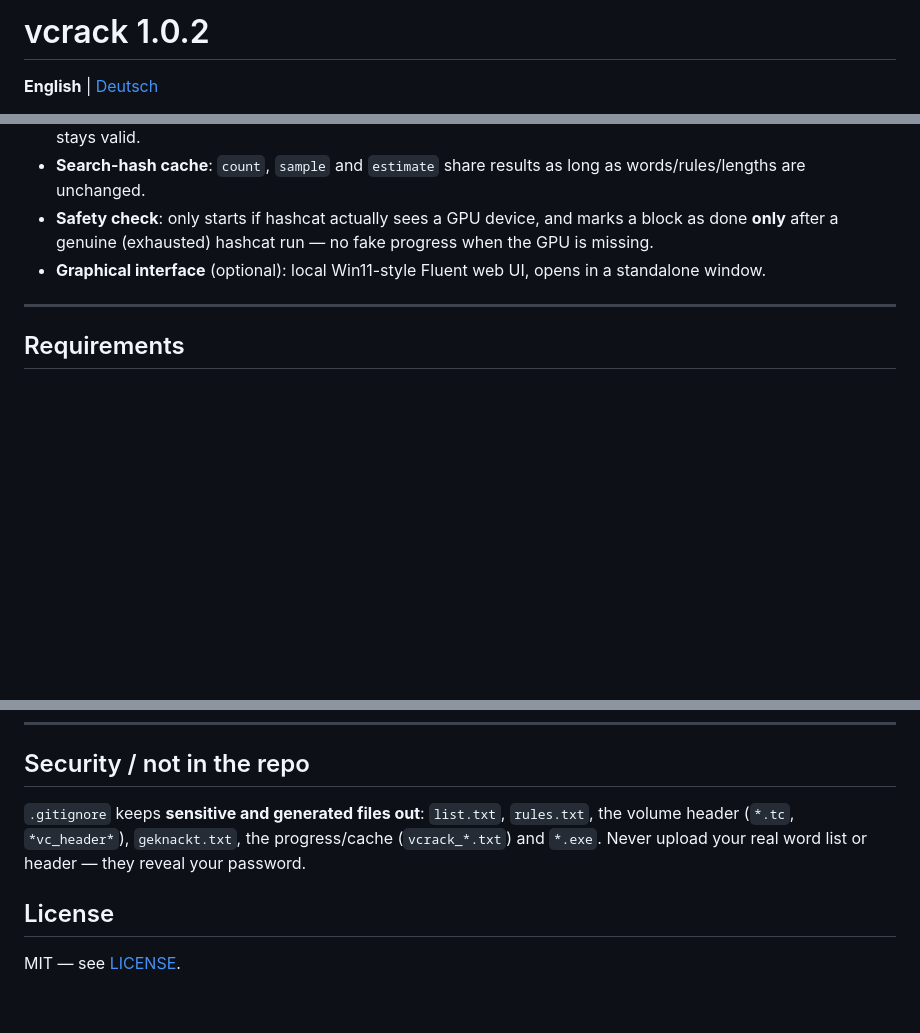
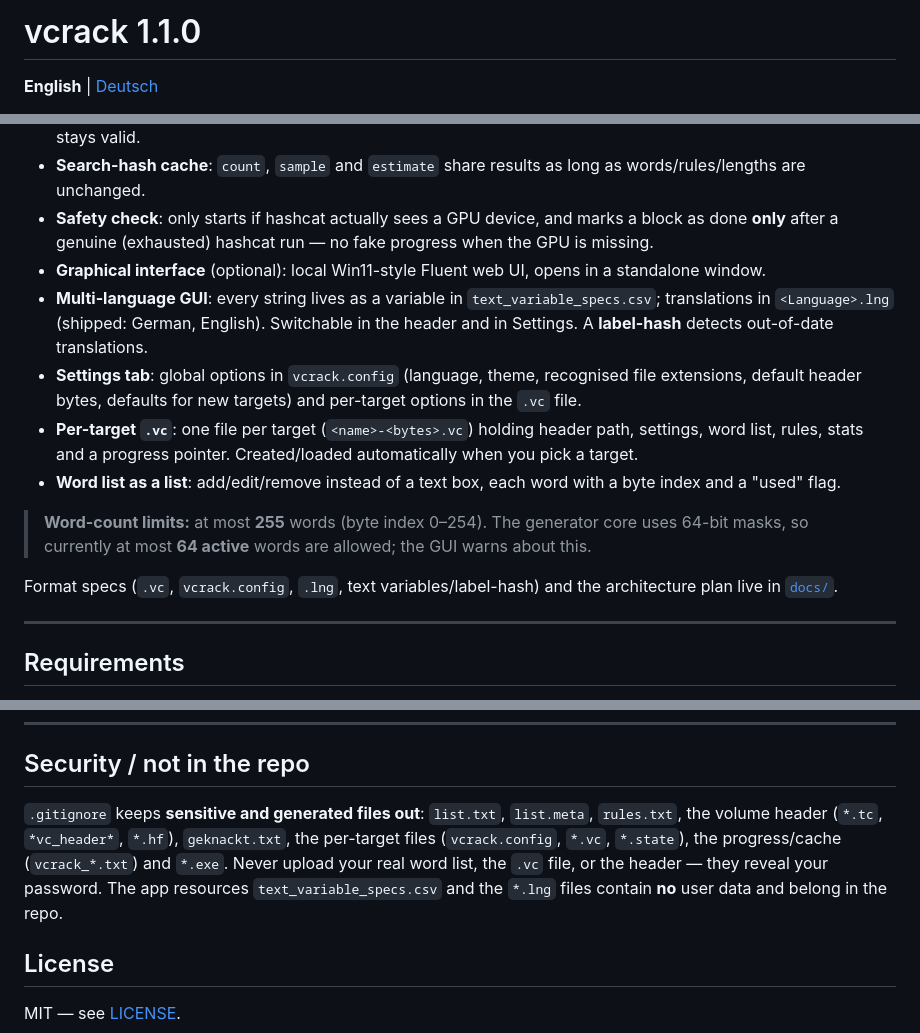
Before and after one commit to Schregorius/vCrack, a Markdown page: README.md, 3 parts joined by grey strips. Rendered like a GitHub page; blank space fills up the shorter version.

```diff
--- a/README.md
+++ b/README.md
@@ -1,4 +1,4 @@
-# vcrack 1.0.2
+# vcrack 1.1.0
 
 **English** | [Deutsch](README-DE.md)
 
@@ -28,6 +28,14 @@ search space from "infinite" to "feasible".
 - **Search-hash cache**: `count`, `sample` and `estimate` share results as long as words/rules/lengths are unchanged.
 - **Safety check**: only starts if hashcat actually sees a GPU device, and marks a block as done **only** after a genuine (exhausted) hashcat run — no fake progress when the GPU is missing.
 - **Graphical interface** (optional): local Win11-style Fluent web UI, opens in a standalone window.
+- **Multi-language GUI**: every string lives as a variable in `text_variable_specs.csv`; translations in `<Language>.lng` (shipped: German, English). Switchable in the header and in Settings. A **label-hash** detects out-of-date translations.
+- **Settings tab**: global options in `vcrack.config` (language, theme, recognised file extensions, default header bytes, defaults for new targets) and per-target options in the `.vc` file.
+- **Per-target `.vc`**: one file per target (`<name>-<bytes>.vc`) holding header path, settings, word list, rules, stats and a progress pointer. Created/loaded automatically when you pick a target.
+- **Word list as a list**: add/edit/remove instead of a text box, each word with a byte index and a "used" flag.
+
+> **Word-count limits:** at most **255** words (byte index 0–254). The generator core uses 64-bit masks, so currently at most **64 active** words are allowed; the GUI warns about this.
+
+Format specs (`.vc`, `vcrack.config`, `.lng`, text variables/label-hash) and the architecture plan live in [`docs/`](docs/).
 
 ---
 
@@ -196,10 +204,13 @@ cascade — so vcrack measures one H/s per hash and reuses it.
 
 ## Security / not in the repo
 
-`.gitignore` keeps **sensitive and generated files out**: `list.txt`, `rules.txt`,
-the volume header (`*.tc`, `*vc_header*`), `geknackt.txt`, the progress/cache
-(`vcrack_*.txt`) and `*.exe`. Never upload your real word list or header — they
-reveal your password.
+`.gitignore` keeps **sensitive and generated files out**: `list.txt`, `list.meta`,
+`rules.txt`, the volume header (`*.tc`, `*vc_header*`, `*.hf`), `geknackt.txt`, the
+per-target files (`vcrack.config`, `*.vc`, `*.state`), the progress/cache
+(`vcrack_*.txt`) and `*.exe`. Never upload your real word list, the `.vc` file, or
+the header — they reveal your password. The app resources
+`text_variable_specs.csv` and the `*.lng` files contain **no** user data and belong
+in the repo.
 
 ## License
 
```
Also changed, not shown: README-DE.md (+15 -4 lines).
